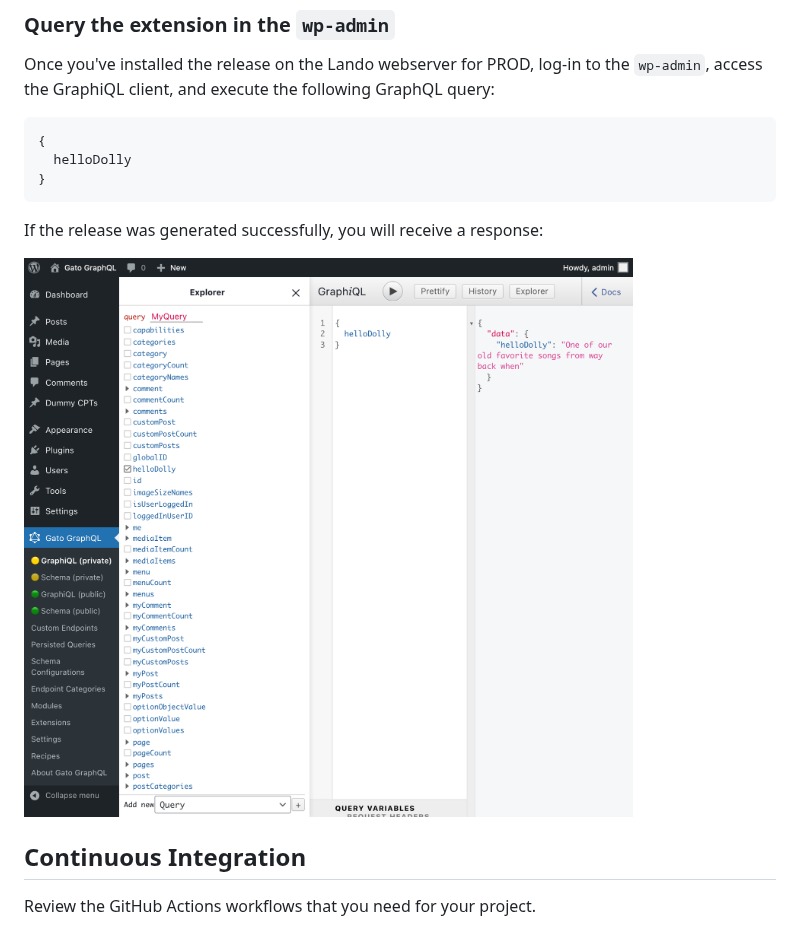
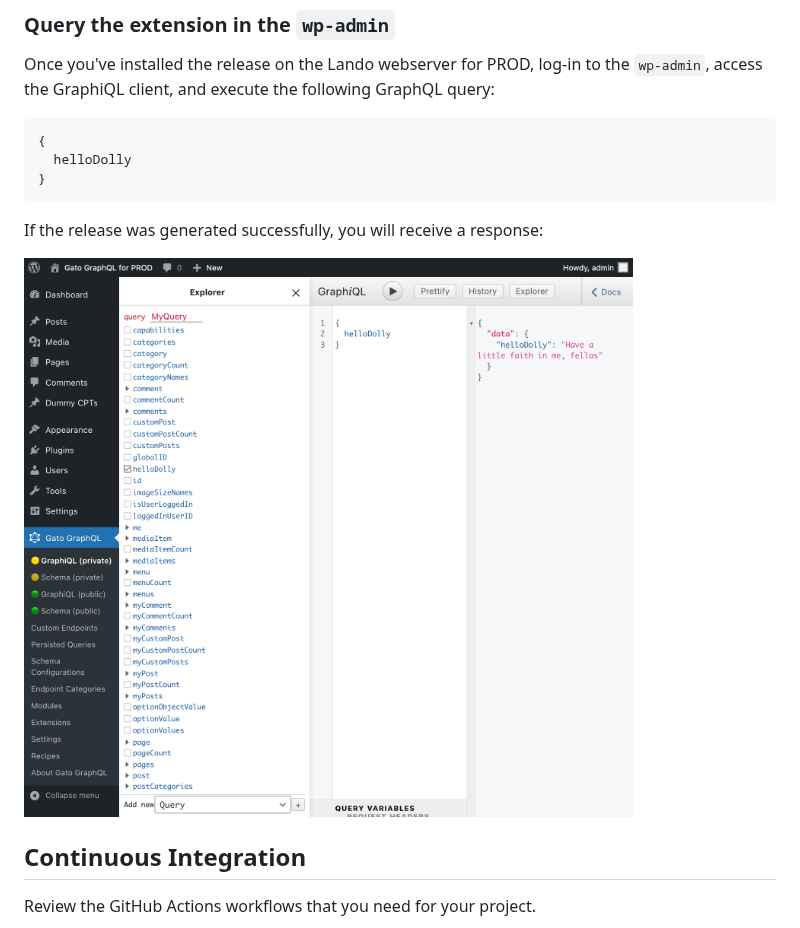
Before and after one commit to GatoGraphQL/ExtensionStarter, a Markdown page: README.md, the part around one of its changes. Rendered like a GitHub page; pictures changed too: assets/img/graphiql-hello-dolly-prod.png (added).

```diff
--- a/README.md
+++ b/README.md
@@ -391,7 +391,7 @@ Once you've installed the release on the Lando webserver for PROD, log-in to the
 
 If the release was generated successfully, you will receive a response:
 
-!["Hello Dolly" in GraphQL](assets/img/graphiql-hello-dolly.png)
+!["Hello Dolly" in the webserver for PROD](assets/img/graphiql-hello-dolly-prod.png)
 
 ## Continuous Integration
 
```
Also changed, not shown: other parts of README.md (+1 -1 lines).
